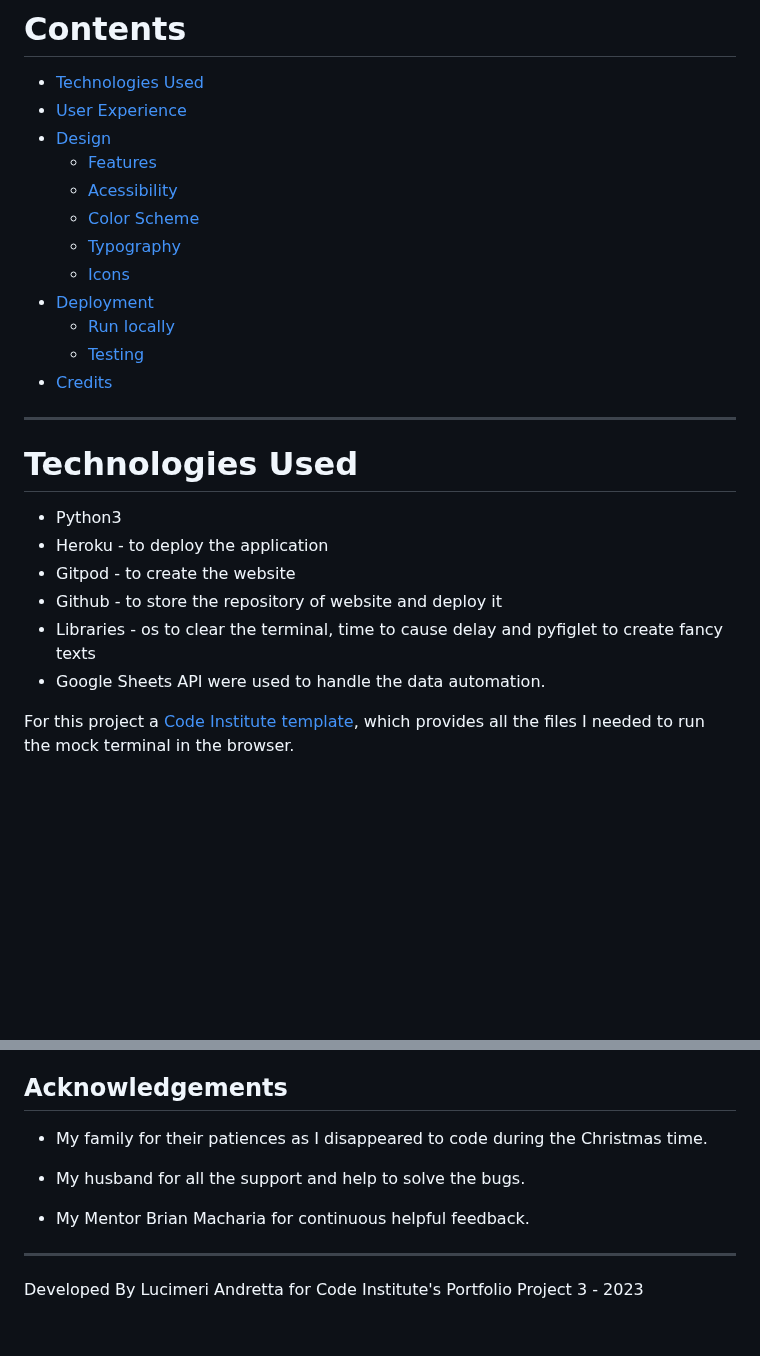
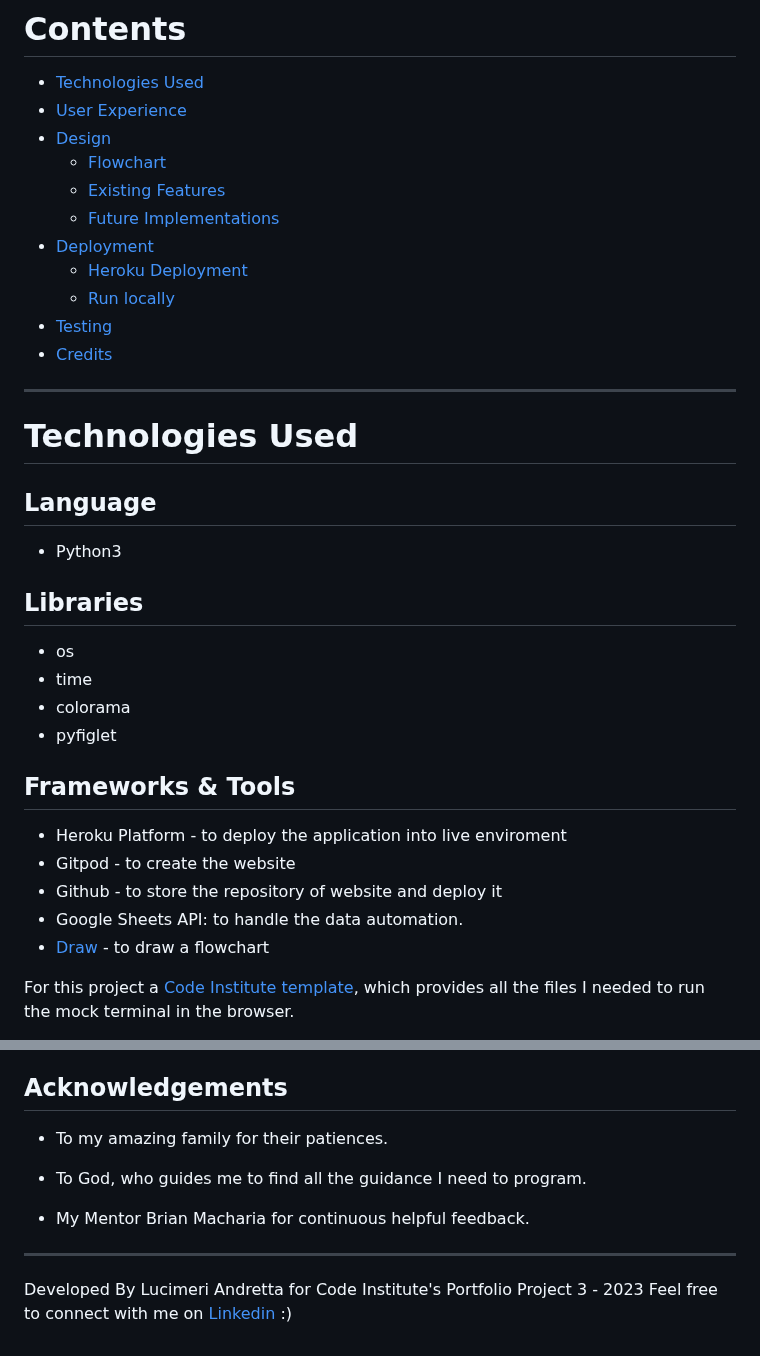
Before and after one commit to luandretta/quiz-python, a Markdown page: README.md, 2 parts joined by grey strips. Drawn GitHub-style; blank space fills up the shorter version.

Commit message:
docs(readme):add content

```diff
--- a/README.md
+++ b/README.md
@@ -16,25 +16,33 @@ A live demo can be found [here](https://quizpython.herokuapp.com/). The Applicat
 * [Technologies Used](#technologies-used)
 * [User Experience](#user-experience-ux)
 * [Design](#design)
-  * [Features](#features)
-  * [Acessibility](#accessibility)
-  * [Color Scheme](#color-scheme)
-  * [Typography](#typography)
-  * [Icons](#icons)
+  * [Flowchart](#flowchart)
+  * [Existing Features](#existing-features)
+  * [Future Implementations](#future-implementations)
 * [Deployment](#deployment)
+  * [Heroku Deployment](#heroku-deployment)
   * [Run locally](#run-locally)
-  * [Testing](#testing)
+* [Testing](#testing)
 * [Credits](#credits)
 
 - - -
 
 # Technologies Used
+## Language
 * Python3
-* Heroku - to deploy the application
+
+## Libraries
+* os
+* time
+* colorama
+* pyfiglet
+
+## Frameworks & Tools
+* Heroku Platform - to deploy the application into live enviroment
 * Gitpod - to create the website
 * Github - to store the repository of website and deploy it
-* Libraries - os to clear the terminal, time to cause delay and pyfiglet to create fancy texts
-* Google Sheets API were used to handle the data automation.
+* Google Sheets API: to handle the data automation.
+* [Draw](https://app.diagrams.net/) - to draw a flowchart
 
 For this project a [Code Institute template](https://github.com/Code-Institute-Org/python-essentials-template), which provides all the files I needed to run the mock terminal in the browser.
 
@@ -259,12 +285,13 @@ The following sources were used for this project:
 
 
 ## Acknowledgements
-* My family for their patiences as I disappeared to code during the Christmas time.
+* To my amazing family for their patiences.
 
-* My husband for all the support and help to solve the bugs.
+* To God, who guides me to find all the guidance I need to program.
 
 * My Mentor Brian Macharia for continuous helpful feedback.
 
 - - -
 
 Developed By Lucimeri Andretta for Code Institute's Portfolio Project 3 - 2023
+Feel free to connect with me on [Linkedin](www.linkedin.com/in/luandretta) :)
```
Also changed, not shown: other parts of README.md (+22 -4 lines).
